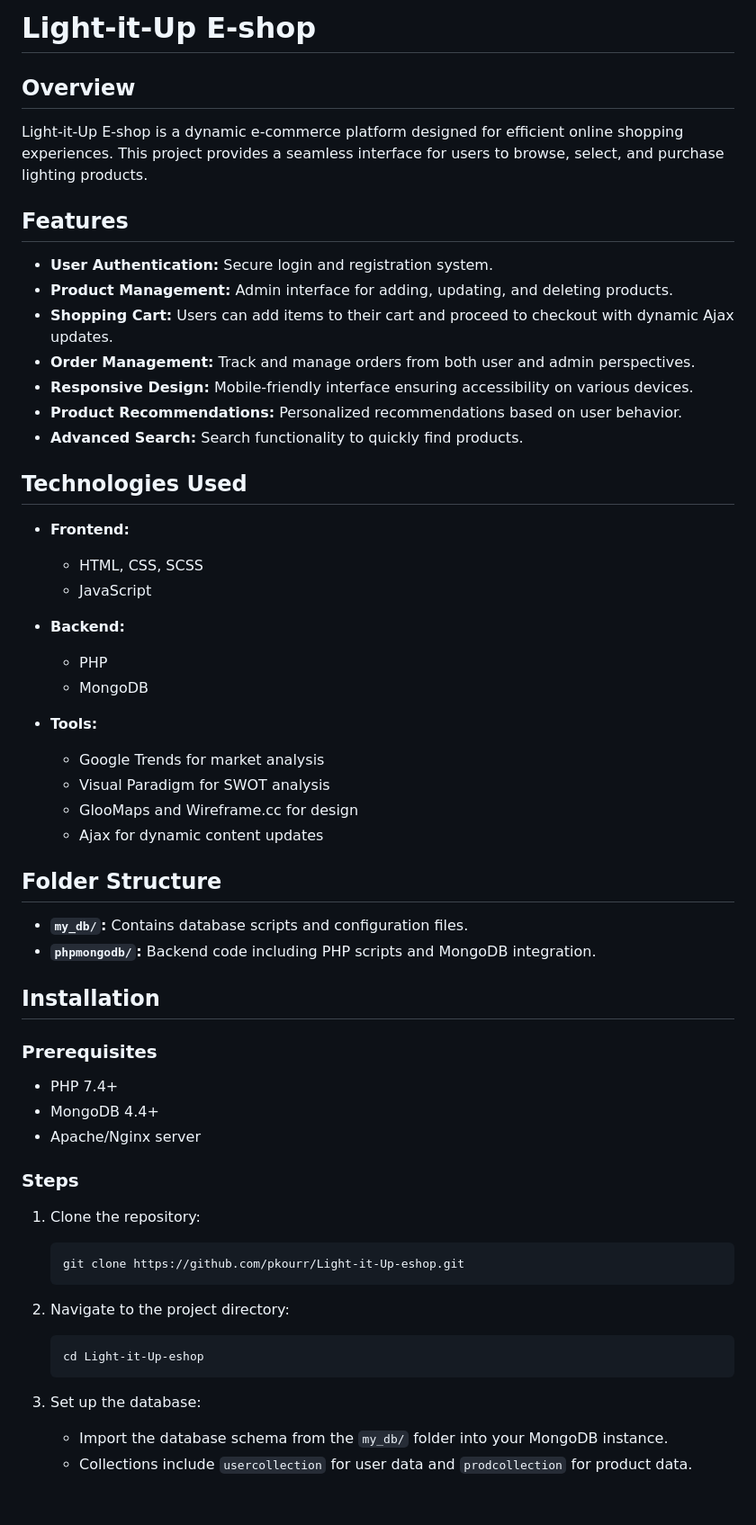
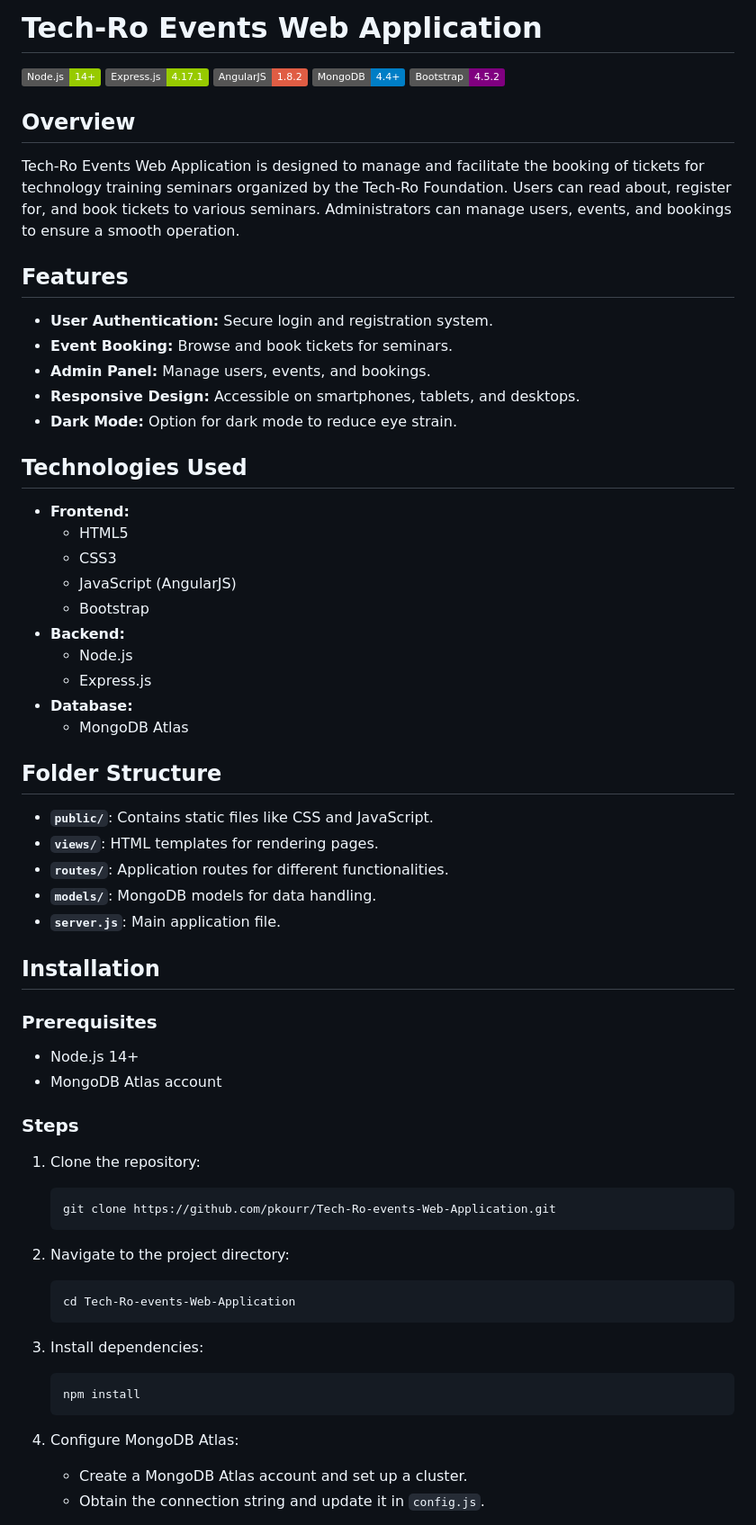
Before and after one commit to pkourr/Light-it-Up-eshop, a Markdown page: README.md, the part around the change printed below. Shown: that part at 90% size. Drawn GitHub-style; badges without logos; blank space fills up the shorter version.

````diff
--- a/README.md
+++ b/README.md
@@ -1,59 +1,66 @@
-# Light-it-Up E-shop
+# Tech-Ro Events Web Application
+
+![Node.js](https://img.shields.io/badge/Node.js-14%2B-green)
+![Express.js](https://img.shields.io/badge/Express.js-4.17.1-green)
+![AngularJS](https://img.shields.io/badge/AngularJS-1.8.2-red)
+![MongoDB](https://img.shields.io/badge/MongoDB-4.4%2B-blue)
+![Bootstrap](https://img.shields.io/badge/Bootstrap-4.5.2-purple)
 
 ## Overview
 
-Light-it-Up E-shop is a dynamic e-commerce platform designed for efficient online shopping experiences. This project provides a seamless interface for users to browse, select, and purchase lighting products.
+Tech-Ro Events Web Application is designed to manage and facilitate the booking of tickets for technology training seminars organized by the Tech-Ro Foundation. Users can read about, register for, and book tickets to various seminars. Administrators can manage users, events, and bookings to ensure a smooth operation.
 
 ## Features
 
 - **User Authentication:** Secure login and registration system.
-- **Product Management:** Admin interface for adding, updating, and deleting products.
-- **Shopping Cart:** Users can add items to their cart and proceed to checkout with dynamic Ajax updates.
-- **Order Management:** Track and manage orders from both user and admin perspectives.
-- **Responsive Design:** Mobile-friendly interface ensuring accessibility on various devices.
-- **Product Recommendations:** Personalized recommendations based on user behavior.
-- **Advanced Search:** Search functionality to quickly find products.
+- **Event Booking:** Browse and book tickets for seminars.
+- **Admin Panel:** Manage users, events, and bookings.
+- **Responsive Design:** Accessible on smartphones, tablets, and desktops.
+- **Dark Mode:** Option for dark mode to reduce eye strain.
 
 ## Technologies Used
 
 - **Frontend:**
-  - HTML, CSS, SCSS
-  - JavaScript
-
+  - HTML5
+  - CSS3
+  - JavaScript (AngularJS)
+  - Bootstrap
 - **Backend:**
-  - PHP
-  - MongoDB
-
-- **Tools:**
-  - Google Trends for market analysis
-  - Visual Paradigm for SWOT analysis
-  - GlooMaps and Wireframe.cc for design
-  - Ajax for dynamic content updates
+  - Node.js
+  - Express.js
+- **Database:**
+  - MongoDB Atlas
 
 ## Folder Structure
 
-- **`my_db/`:** Contains database scripts and configuration files.
-- **`phpmongodb/`:** Backend code including PHP scripts and MongoDB integration.
+- **`public/`**: Contains static files like CSS and JavaScript.
+- **`views/`**: HTML templates for rendering pages.
+- **`routes/`**: Application routes for different functionalities.
+- **`models/`**: MongoDB models for data handling.
+- **`server.js`**: Main application file.
 
 ## Installation
 
 ### Prerequisites
 
-- PHP 7.4+
-- MongoDB 4.4+
-- Apache/Nginx server
+- Node.js 14+
+- MongoDB Atlas account
 
 ### Steps
 
 1. Clone the repository:
    ```bash
-   git clone https://github.com/pkourr/Light-it-Up-eshop.git
+   git clone https://github.com/pkourr/Tech-Ro-events-Web-Application.git
    ```
 2. Navigate to the project directory:
    ```bash
-   cd Light-it-Up-eshop
+   cd Tech-Ro-events-Web-Application
    ```
-3. Set up the database:
-    - Import the database schema from the `my_db/` folder into your MongoDB instance.
-    - Collections include `usercollection` for user data and `prodcollection` for product data.
+3. Install dependencies:
+   ```bash
+   npm install
+   ```
+4. Configure MongoDB Atlas:
+    - Create a MongoDB Atlas account and set up a cluster.
+    - Obtain the connection string and update it in `config.js`.
 
````
Also changed, not shown: other parts of README.md (+37 -23 lines).
